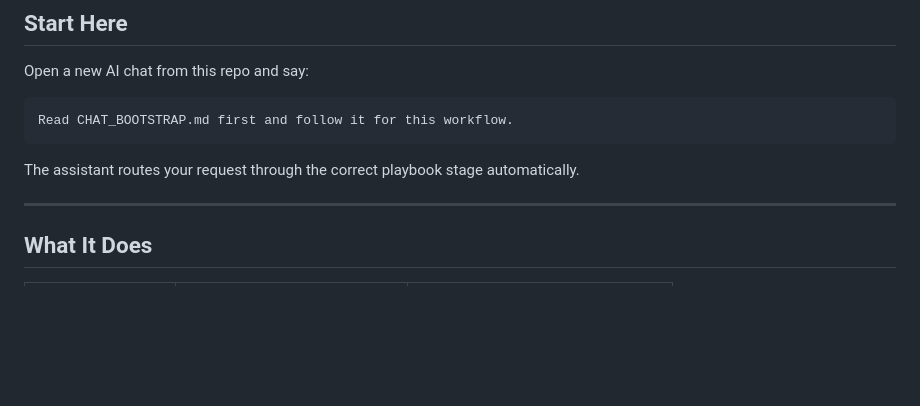
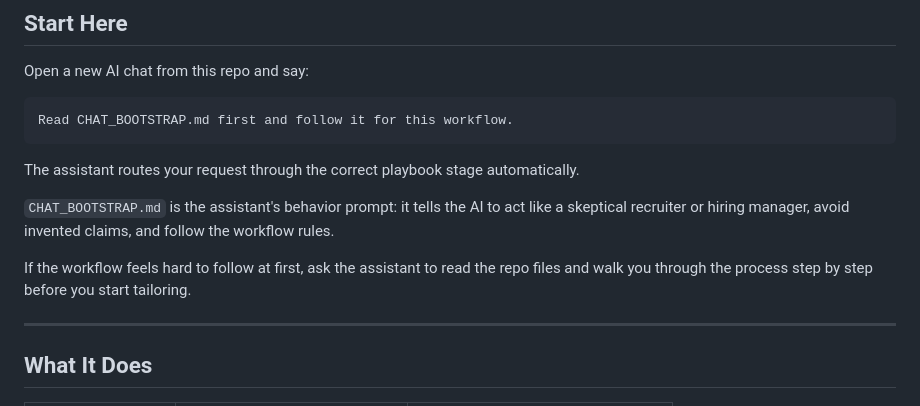
Before and after one commit to sudharsan-ak/resume-tailoring-workflow, a Markdown page: README.md, the part around the change. Rendered like a GitHub page; blank space fills up the shorter version.

Commit message:
Updated README to guide users through assistant setup

````diff
--- a/README.md
+++ b/README.md
@@ -17,6 +17,10 @@ Read CHAT_BOOTSTRAP.md first and follow it for this workflow.
 ```
 
 The assistant routes your request through the correct playbook stage automatically.
+
+`CHAT_BOOTSTRAP.md` is the assistant's behavior prompt: it tells the AI to act like a skeptical recruiter or hiring manager, avoid invented claims, and follow the workflow rules.
+
+If the workflow feels hard to follow at first, ask the assistant to read the repo files and walk you through the process step by step before you start tailoring.
 
 ---
 
````
